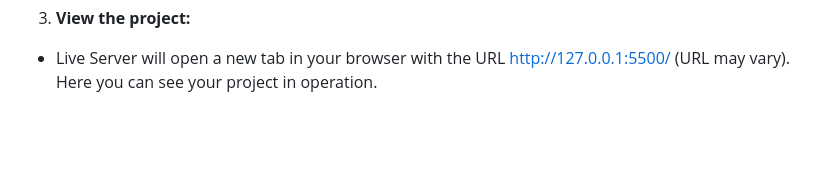
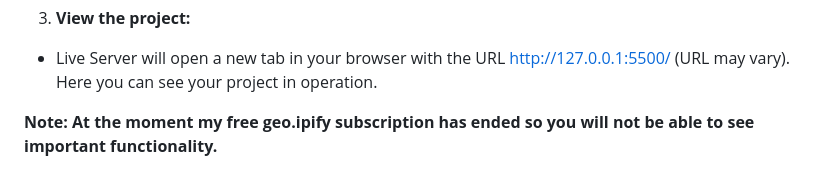
Before and after one commit to rineliniguezsosa/ip-address-tracker, a Markdown page: README.md, the part around the change. Rendered like a GitHub page; blank space fills up the shorter version.

Commit message:
[FEAT][DOCS] Estableciendo una nota ya que ha terminado mi subscripción gratis en donde se llego al limite de peticiones

```diff
--- a/README.md
+++ b/README.md
@@ -120,3 +120,5 @@ To deploy the project locally using Live Server, follow these steps:
 3. **View the project:**
 
 - Live Server will open a new tab in your browser with the URL http://127.0.0.1:5500/ (URL may vary). Here you can see your project in operation.
+
+**Note: At the moment my free geo.ipify subscription has ended so you will not be able to see important functionality.**
```
